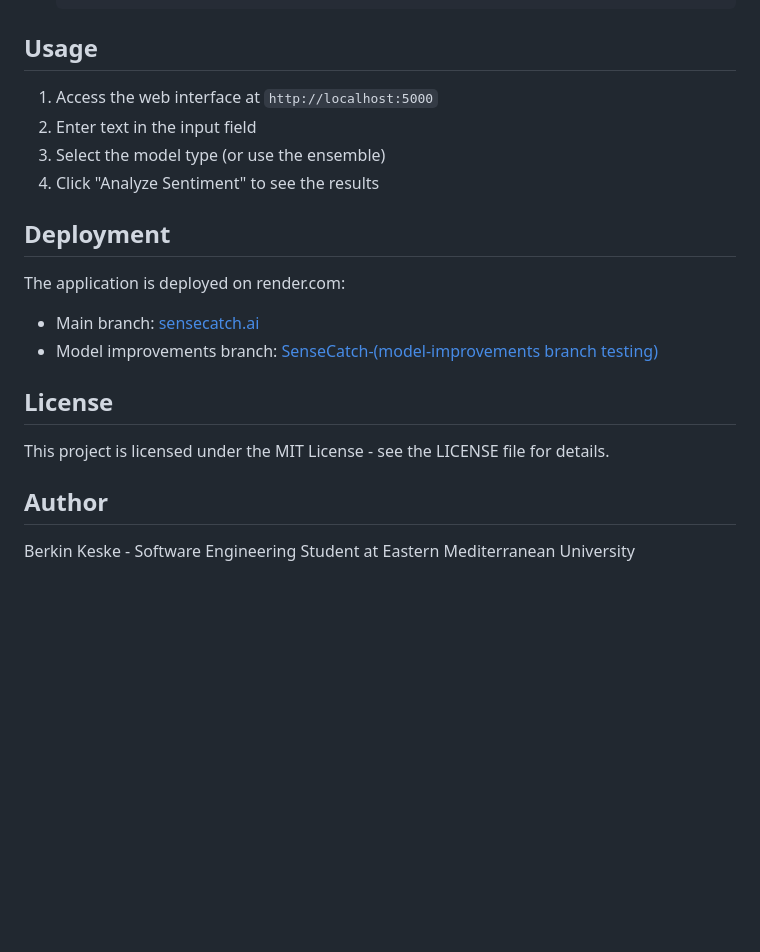
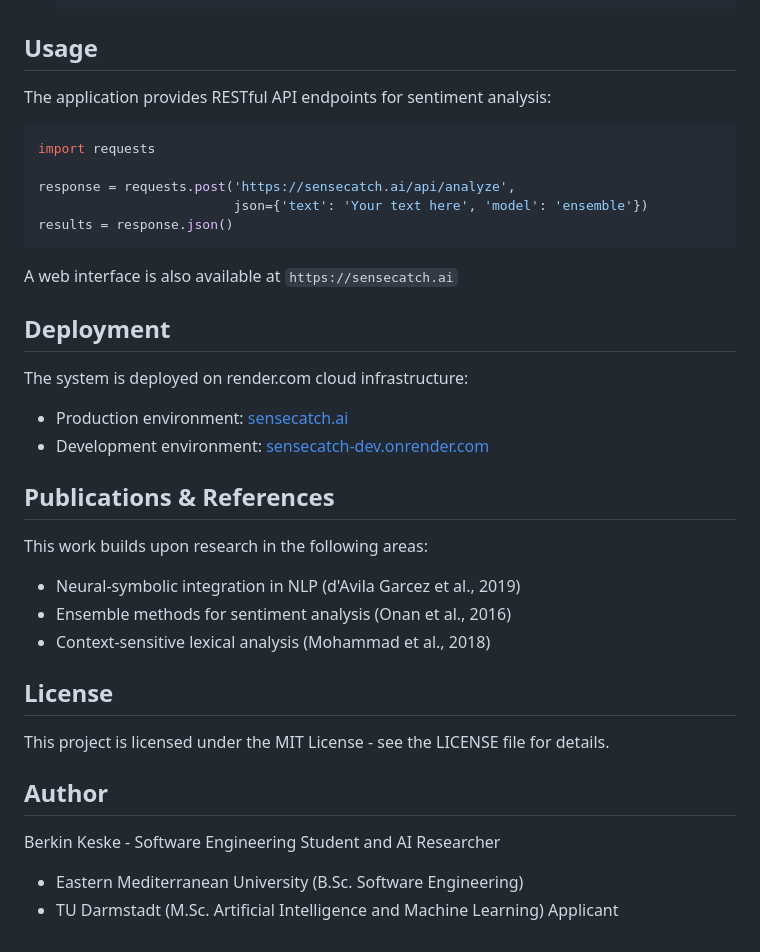
Before and after one commit to berkinksk/SenseCatch, a Markdown page: README.md, the part around one of its changes. GitHub-like rendering; blank space fills up the shorter version.

````diff
--- a/README.md
+++ b/README.md
@@ -79,16 +112,30 @@ We're implementing several significant improvements to the sentiment analysis mo
 
 ## Usage
 
-1. Access the web interface at `http://localhost:5000`
-2. Enter text in the input field
-3. Select the model type (or use the ensemble)
-4. Click "Analyze Sentiment" to see the results
+The application provides RESTful API endpoints for sentiment analysis:
+
+```python
+import requests
+
+response = requests.post('https://sensecatch.ai/api/analyze',
+                         json={'text': 'Your text here', 'model': 'ensemble'})
+results = response.json()
+```
+
+A web interface is also available at `https://sensecatch.ai`
 
 ## Deployment
 
-The application is deployed on render.com:
-- Main branch: [sensecatch.ai](https://sensecatch.ai)
-- Model improvements branch: [SenseCatch-(model-improvements branch testing)](https://sensecatch-model-improvements-branch-testing.onrender.com)
+The system is deployed on render.com cloud infrastructure:
+- Production environment: [sensecatch.ai](https://sensecatch.ai)
+- Development environment: [sensecatch-dev.onrender.com](https://sensecatch-dev.onrender.com)
+
+## Publications & References
+
+This work builds upon research in the following areas:
+- Neural-symbolic integration in NLP (d'Avila Garcez et al., 2019)
+- Ensemble methods for sentiment analysis (Onan et al., 2016)
+- Context-sensitive lexical analysis (Mohammad et al., 2018)
 
 ## License
 
@@ -96,4 +143,6 @@ This project is licensed under the MIT License - see the LICENSE file for detail
 
 ## Author
 
-Berkin Keske - Software Engineering Student at Eastern Mediterranean University
+Berkin Keske - Software Engineering Student and AI Researcher
+- Eastern Mediterranean University (B.Sc. Software Engineering)
+- TU Darmstadt (M.Sc. Artificial Intelligence and Machine Learning) Applicant
````
Also changed, not shown: other parts of README.md (+70 -37 lines).
